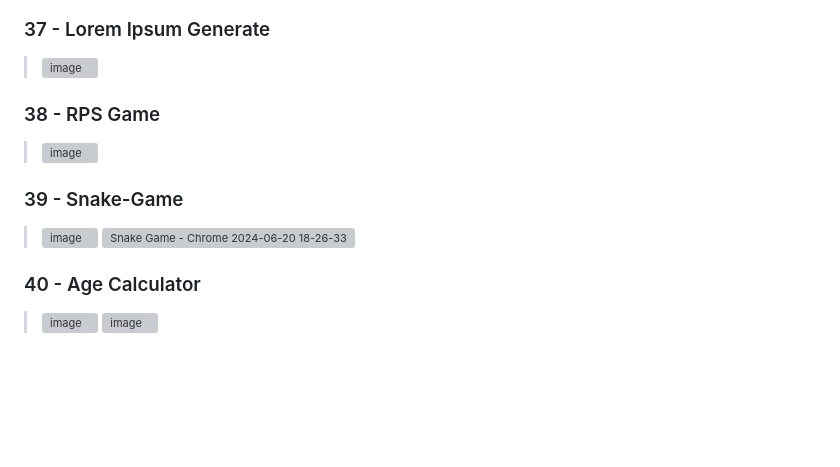
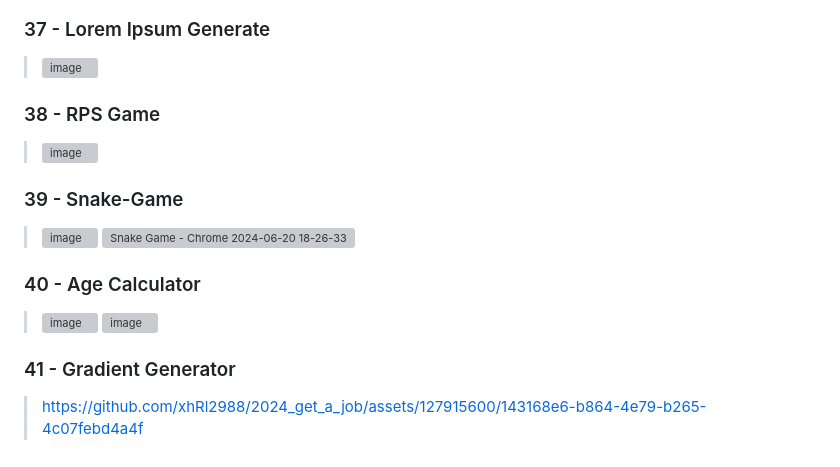
Before and after one commit to xhRl2988/2024_get_a_job, a Markdown page: JavaScript/readme.md, the part around the change. GitHub-like rendering; blank space fills up the shorter version; grey boxes are pictures that could not be loaded.

```diff
--- a/JavaScript/readme.md
+++ b/JavaScript/readme.md
@@ -115,7 +115,7 @@
 
 ### 37 - Lorem Ipsum Generate
 >![image](https://github.com/xhRl2988/2024_get_a_job/assets/127915600/75e4aff3-f42d-40c5-b8a1-36237517a628)
->
+
 ### 38 - RPS Game
 >![image](https://github.com/xhRl2988/2024_get_a_job/assets/127915600/e134b5bb-ae21-4478-b5b2-3c8fb5ddb7c5)
 
@@ -126,3 +126,6 @@
 ### 40 - Age Calculator
 >![image](https://github.com/xhRl2988/2024_get_a_job/assets/127915600/91eef317-ee87-4fcf-a506-533e2987a14a)
 >![image](https://github.com/xhRl2988/2024_get_a_job/assets/127915600/3401b8fe-a775-44b9-8a16-78a0df9c9210)
+
+### 41 - Gradient Generator
+>https://github.com/xhRl2988/2024_get_a_job/assets/127915600/143168e6-b864-4e79-b265-4c07febd4a4f
```
